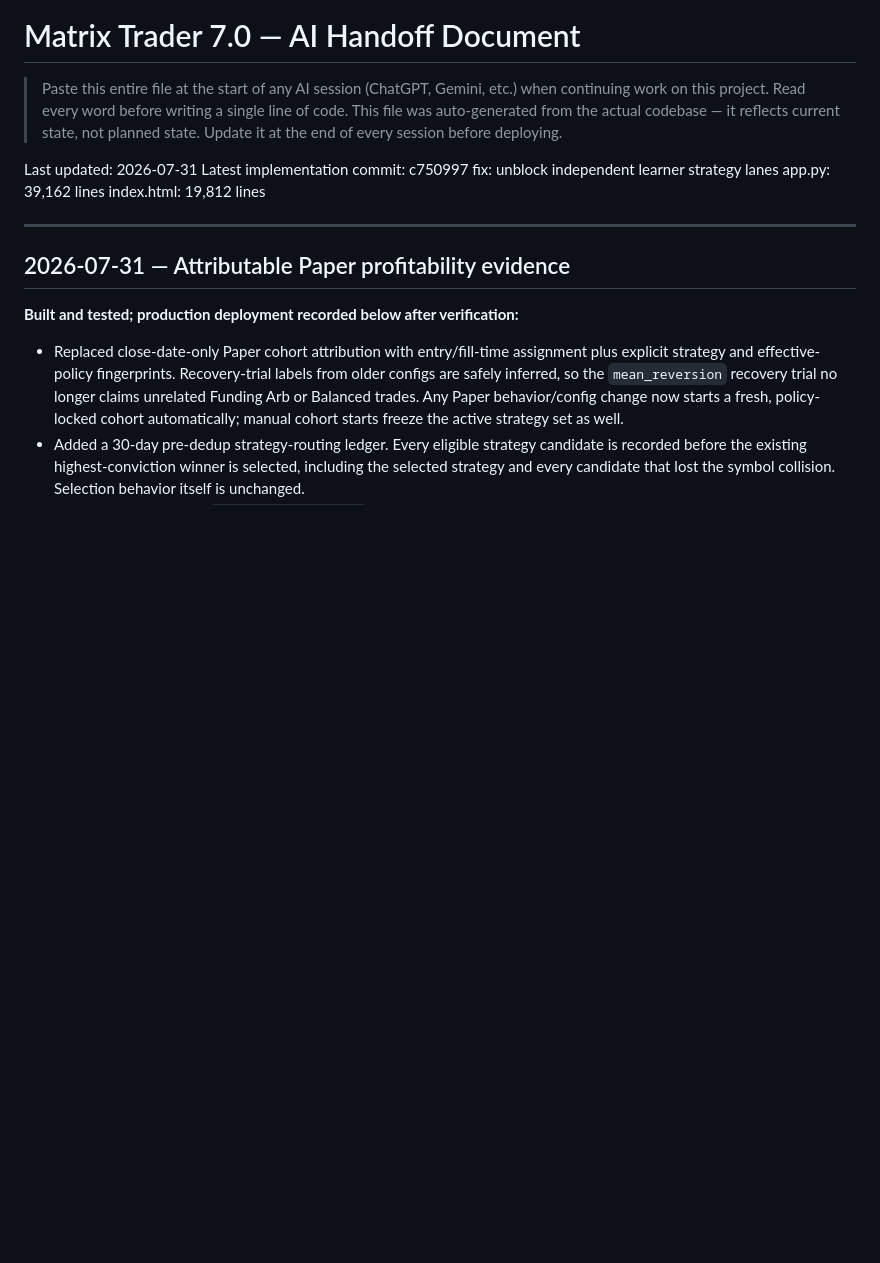
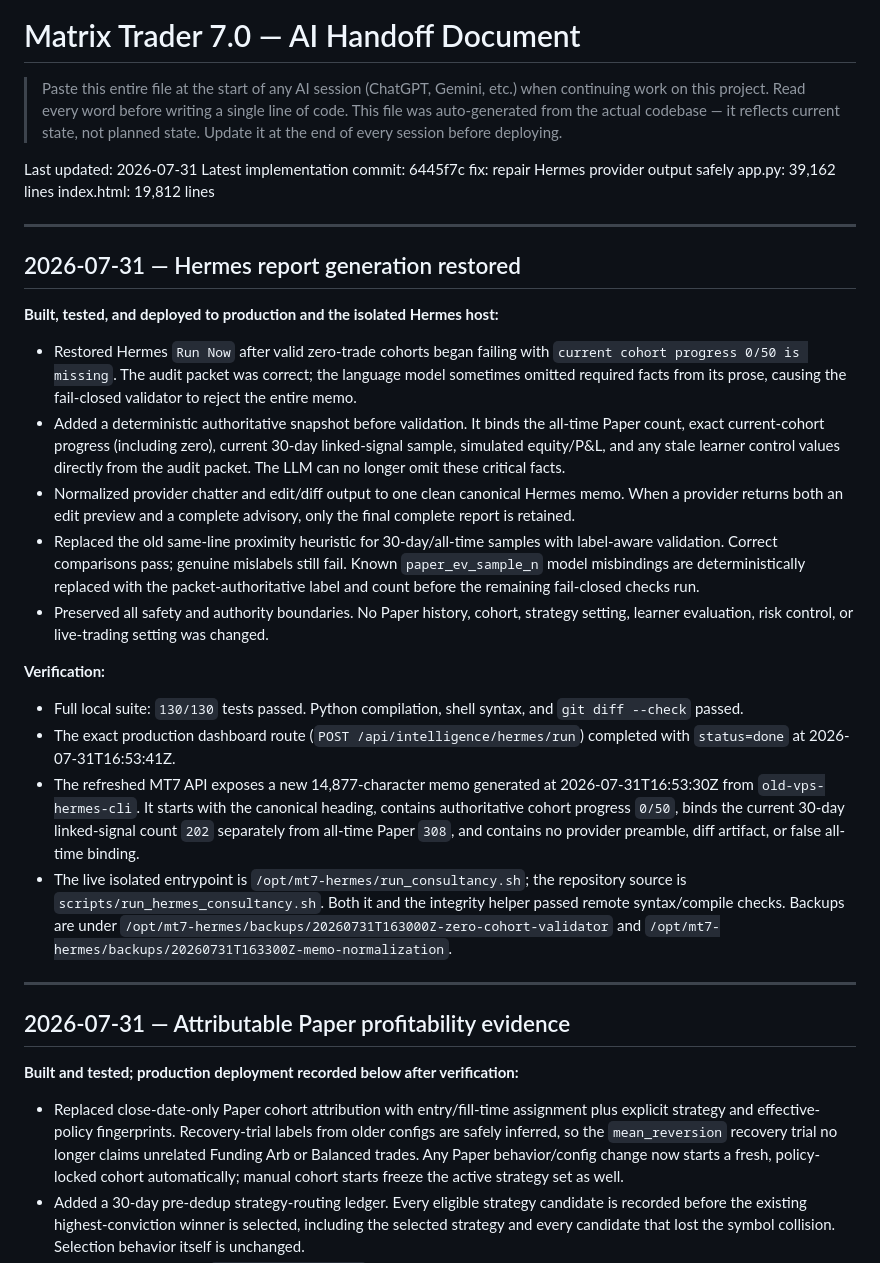
Before and after one commit to bnortey/Matrix_Trader7.0, a Markdown page: HANDOFF.md, the part around the change. Rendered like a GitHub page; blank space fills up the shorter version.

Commit message:
docs: record Hermes generation recovery

```diff
--- a/HANDOFF.md
+++ b/HANDOFF.md
@@ -7,9 +7,53 @@
 > Update it at the end of every session before deploying.
 
 Last updated: 2026-07-31
-Latest implementation commit: c750997 fix: unblock independent learner strategy lanes
+Latest implementation commit: 6445f7c fix: repair Hermes provider output safely
 app.py: 39,162 lines
 index.html: 19,812 lines
+
+---
+
+## 2026-07-31 — Hermes report generation restored
+
+**Built, tested, and deployed to production and the isolated Hermes host:**
+
+- Restored Hermes `Run Now` after valid zero-trade cohorts began failing with
+  `current cohort progress 0/50 is missing`. The audit packet was correct; the
+  language model sometimes omitted required facts from its prose, causing the
+  fail-closed validator to reject the entire memo.
+- Added a deterministic authoritative snapshot before validation. It binds the
+  all-time Paper count, exact current-cohort progress (including zero), current
+  30-day linked-signal sample, simulated equity/P&L, and any stale learner
+  control values directly from the audit packet. The LLM can no longer omit
+  these critical facts.
+- Normalized provider chatter and edit/diff output to one clean canonical
+  Hermes memo. When a provider returns both an edit preview and a complete
+  advisory, only the final complete report is retained.
+- Replaced the old same-line proximity heuristic for 30-day/all-time samples
+  with label-aware validation. Correct comparisons pass; genuine mislabels
+  still fail. Known `paper_ev_sample_n` model misbindings are deterministically
+  replaced with the packet-authoritative label and count before the remaining
+  fail-closed checks run.
+- Preserved all safety and authority boundaries. No Paper history, cohort,
+  strategy setting, learner evaluation, risk control, or live-trading setting
+  was changed.
+
+**Verification:**
+
+- Full local suite: `130/130` tests passed. Python compilation, shell syntax,
+  and `git diff --check` passed.
+- The exact production dashboard route (`POST /api/intelligence/hermes/run`)
+  completed with `status=done` at 2026-07-31T16:53:41Z.
+- The refreshed MT7 API exposes a new 14,877-character memo generated at
+  2026-07-31T16:53:30Z from `old-vps-hermes-cli`. It starts with the canonical
+  heading, contains authoritative cohort progress `0/50`, binds the current
+  30-day linked-signal count `202` separately from all-time Paper `308`, and
+  contains no provider preamble, diff artifact, or false all-time binding.
+- The live isolated entrypoint is `/opt/mt7-hermes/run_consultancy.sh`; the
+  repository source is `scripts/run_hermes_consultancy.sh`. Both it and the
+  integrity helper passed remote syntax/compile checks. Backups are under
+  `/opt/mt7-hermes/backups/20260731T163000Z-zero-cohort-validator` and
+  `/opt/mt7-hermes/backups/20260731T163300Z-memo-normalization`.
 
 ---
 
```
